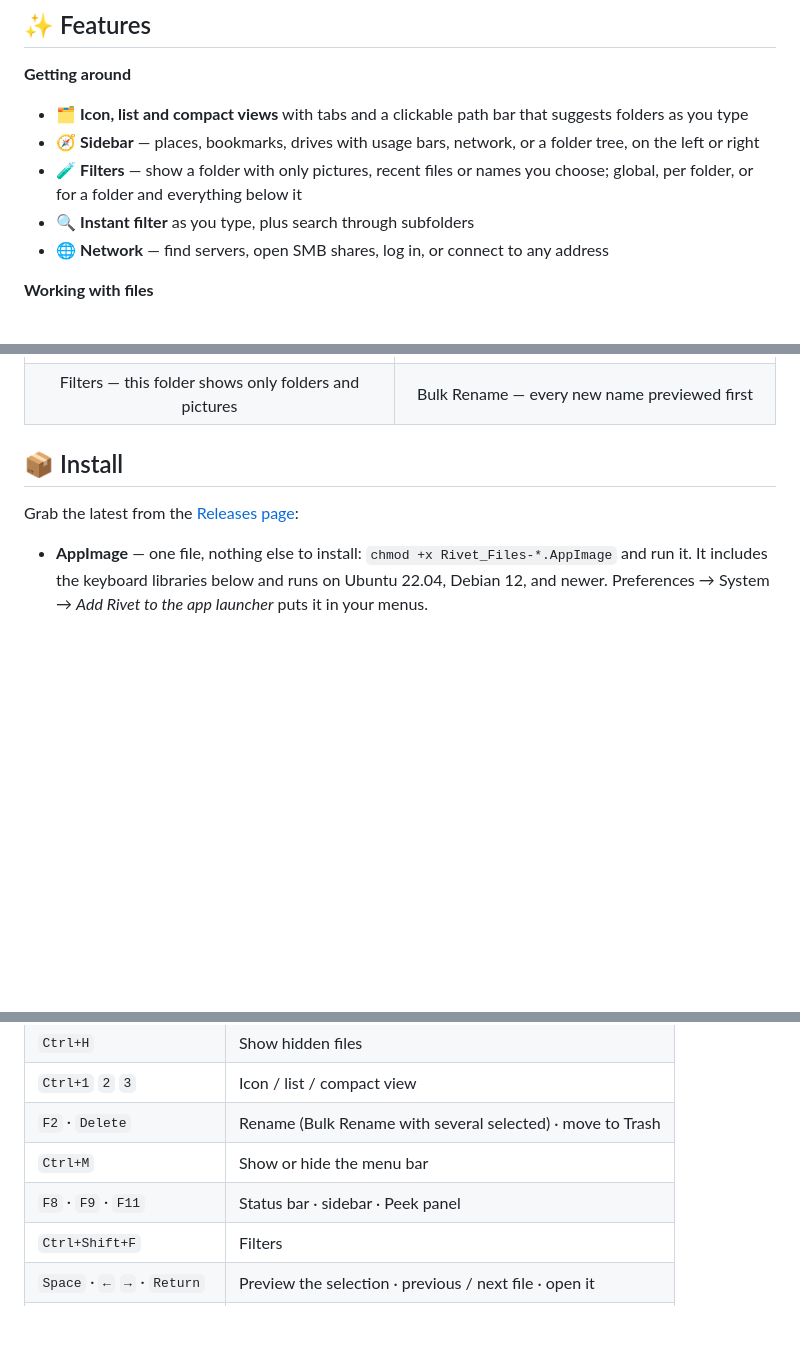
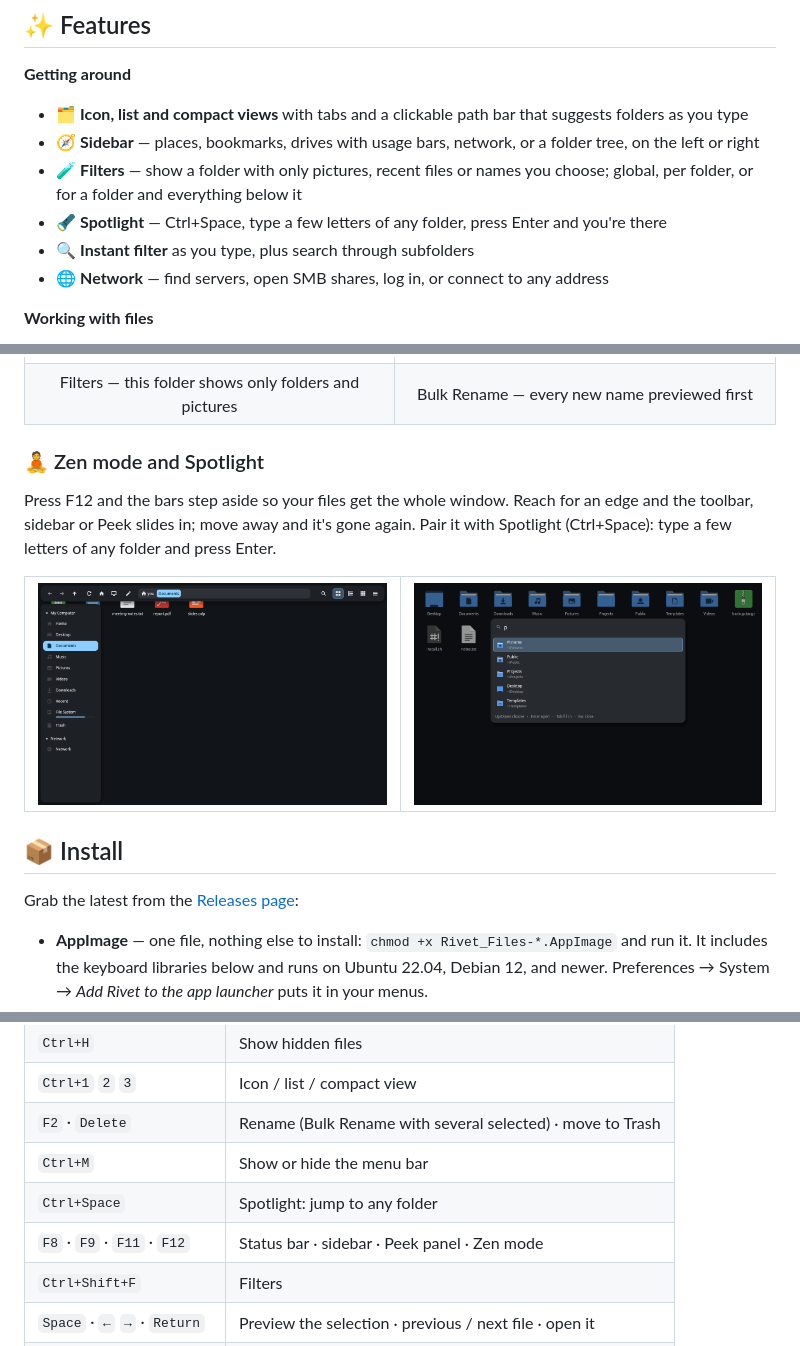
Before and after one commit to ulinaaron/rivet-files, a Markdown page: README.md, 3 parts joined by grey strips. GitHub-like rendering; pictures changed too: docs/screenshots/spotlight-wide.png (added), docs/screenshots/zen-wide.png (added); blank space fills up the shorter version.

```diff
--- a/README.md
+++ b/README.md
@@ -32,6 +32,7 @@ Rivet is powerful all the while being minimal. Make it your own — bloat the in
 - 🗂️ **Icon, list and compact views** with tabs and a clickable path bar that suggests folders as you type
 - 🧭 **Sidebar** — places, bookmarks, drives with usage bars, network, or a folder tree, on the left or right
 - 🧪 **Filters** — show a folder with only pictures, recent files or names you choose; global, per folder, or for a folder and everything below it
+- 🔦 **Spotlight** — Ctrl+Space, type a few letters of any folder, press Enter and you're there
 - 🔍 **Instant filter** as you type, plus search through subfolders
 - 🌐 **Network** — find servers, open SMB shares, log in, or connect to any address
 
@@ -117,6 +119,19 @@ Drag the grip under the preview to make it taller or shorter.
   </tr>
 </table>
 
+### 🧘 Zen mode and Spotlight
+
+Press F12 and the bars step aside so your files get the whole window. Reach for an edge and the
+toolbar, sidebar or Peek slides in; move away and it's gone again. Pair it with Spotlight
+(Ctrl+Space): type a few letters of any folder and press Enter.
+
+<table>
+  <tr>
+    <td><img src="docs/screenshots/zen-wide.png" alt="Zen mode with the toolbar and sidebar slid in"></td>
+    <td><img src="docs/screenshots/spotlight-wide.png" alt="Spotlight jumping to a folder"></td>
+  </tr>
+</table>
+
 ## 📦 Install
 
 Grab the latest from the [Releases page](https://github.com/ulinaaron/rivet-files/releases):
@@ -155,7 +170,8 @@ Rivet talks to X11 or Wayland directly. It does not use GTK or Qt. A normal desk
 | `Ctrl+1` `2` `3` | Icon / list / compact view |
 | `F2` · `Delete` | Rename (Bulk Rename with several selected) · move to Trash |
 | `Ctrl+M` | Show or hide the menu bar |
-| `F8` · `F9` · `F11` | Status bar · sidebar · Peek panel |
+| `Ctrl+Space` | Spotlight: jump to any folder |
+| `F8` · `F9` · `F11` · `F12` | Status bar · sidebar · Peek panel · Zen mode |
 | `Ctrl+Shift+F` | Filters |
 | `Space` · `←` `→` · `Return` | Preview the selection · previous / next file · open it |
 | `Ctrl+Z` / `Ctrl+Shift+Z` | Undo / redo |
```
Also changed, not shown: other parts of README.md (+1 -1 lines), CHANGELOG.md (+11 -0 lines), 9 other files.
